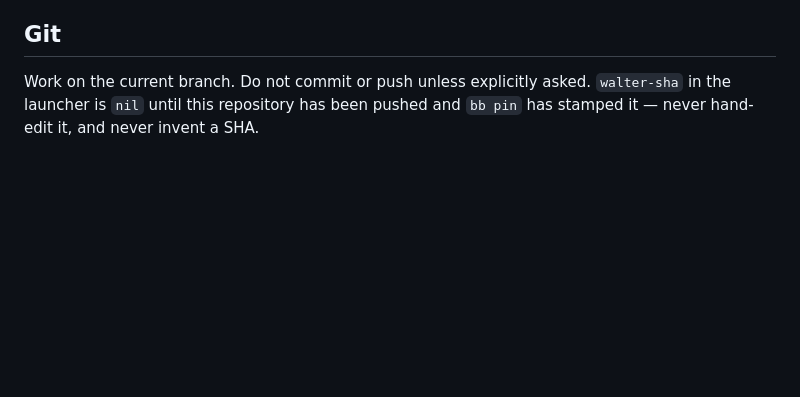
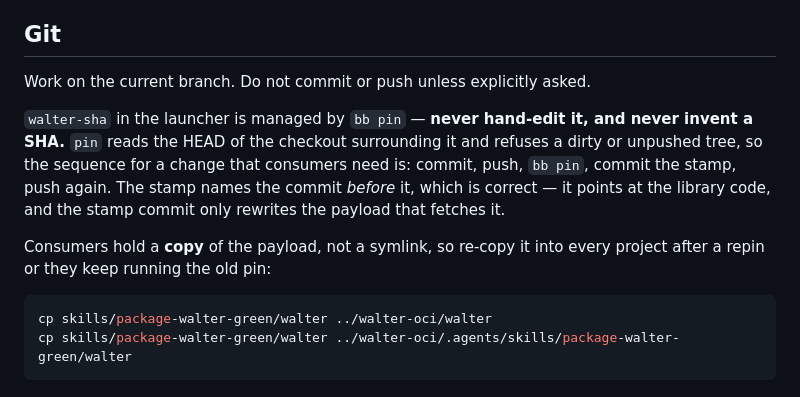
Before and after one commit to getcolors/walter, a Markdown page: CLAUDE.md, the part around the change. GitHub-like rendering; blank space fills up the shorter version.

Commit message:
docs: describe the pin workflow now that walter is pushed
The Git section still said walter-sha is nil until the repository is pushed,
which stopped being true one commit ago. Replace it with the sequence that
actually applies — commit, push, bb pin, commit the stamp, push — and with the
reason the stamp names the commit before it.

Adds the step nothing does for you: consumers hold a copy of the payload, not
a symlink, so a repin that is not copied out leaves them running the old pin
while claiming the new one.

Co-Authored-By: Claude Opus 5 <noreply@anthropic.com>
Claude-Session: https://claude.ai/code/session_012Qa9ZMXDuKaYz9t2TQAw7k

````diff
--- a/CLAUDE.md
+++ b/CLAUDE.md
@@ -178,5 +178,18 @@ outputs.
 ## Git
 
 Work on the current branch. Do not commit or push unless explicitly asked.
-`walter-sha` in the launcher is `nil` until this repository has been pushed and
-`bb pin` has stamped it — never hand-edit it, and never invent a SHA.
+
+`walter-sha` in the launcher is managed by `bb pin` — **never hand-edit it, and
+never invent a SHA.** `pin` reads the HEAD of the checkout surrounding it and
+refuses a dirty or unpushed tree, so the sequence for a change that consumers
+need is: commit, push, `bb pin`, commit the stamp, push again. The stamp names
+the commit *before* it, which is correct — it points at the library code, and
+the stamp commit only rewrites the payload that fetches it.
+
+Consumers hold a **copy** of the payload, not a symlink, so re-copy it into
+every project after a repin or they keep running the old pin:
+
+```sh
+cp skills/package-walter-green/walter ../walter-oci/walter
+cp skills/package-walter-green/walter ../walter-oci/.agents/skills/package-walter-green/walter
+```
````
